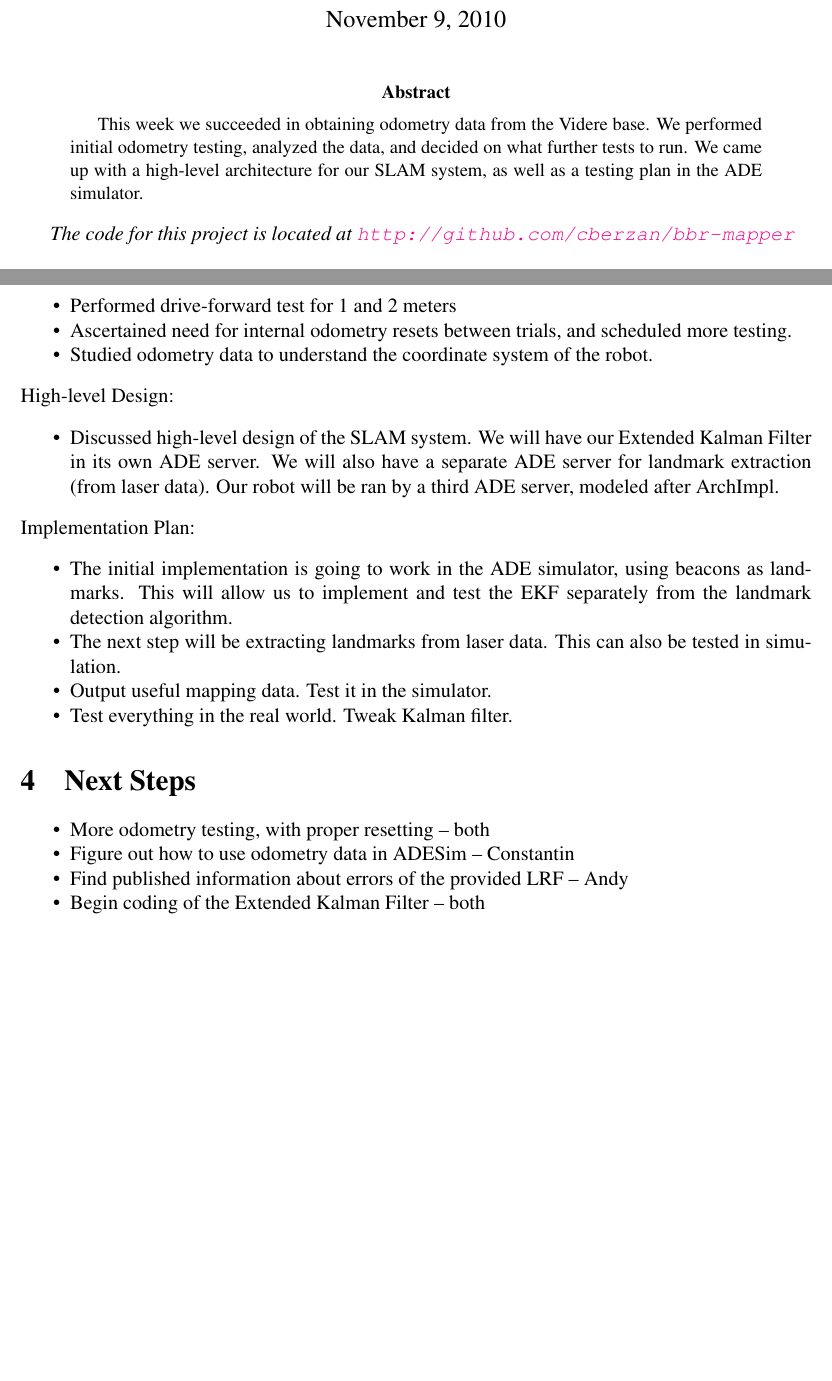
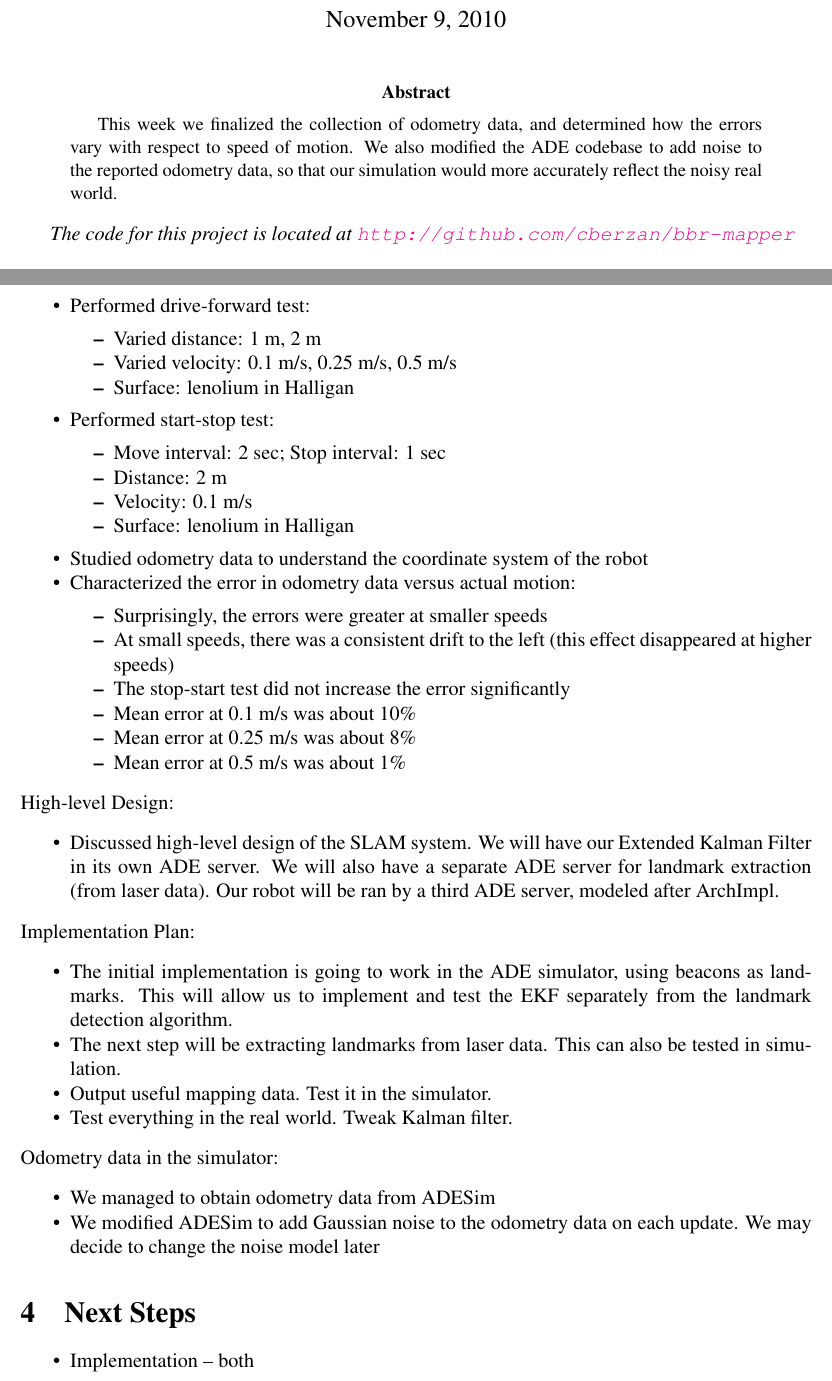
Before and after one commit to cberzan/bbr-mapper, a LaTeX paper (progress-reports/pr3-4.tex): two parts of pages 1 and 3 of 3, joined at a grey line, cut so that both start at the same text, the shorter picture padded with empty space. Compiled offline with pdfLaTeX.

Commit message:
write progress report 4

```diff
--- a/progress-reports/pr3-4.tex
+++ b/progress-reports/pr3-4.tex
@@ -31,15 +31,15 @@
 
 \begin{document}
 
-\title{BBR Progress Report 003:\\ Autonomous 2-D Mapping of a Building Floor}
+\title{BBR Progress Report 004:\\ Autonomous 2-D Mapping of a Building Floor}
 \author{Andy Sayler \& Constantin Berzan}
 \maketitle
 
 \begin{abstract}
-This week we succeeded in obtaining odometry data from the Videre base. We
-performed initial odometry testing, analyzed the data, and decided on what
-further tests to run. We came up with a high-level architecture for our SLAM
-system, as well as a testing plan in the ADE simulator.
+This week we finalized the collection of odometry data, and determined how the
+errors vary with respect to speed of motion. We also modified the ADE codebase
+to add noise to the reported odometry data, so that our simulation would more
+accurately reflect the noisy real world.
 \end{abstract}
 
 \emph{The code for this project is located at
@@ -160,11 +160,40 @@ Literature review:
     \setlength{\itemsep}{0pt}
     \setlength{\parskip}{0pt}
     \setlength{\parsep}{0pt}
-    \item Performed drive-forward test for 1 and 2 meters
-    \item Ascertained need for internal odometry resets between trials, and
-          scheduled more testing.
+    \item Performed drive-forward test:
+        \begin{itemize}
+            \setlength{\itemsep}{0pt}
+            \setlength{\parskip}{0pt}
+            \setlength{\parsep}{0pt}
+            \item Varied distance: 1 m, 2 m
+            \item Varied velocity: 0.1 m/s, 0.25 m/s, 0.5 m/s
+            \item Surface: lenolium in Halligan
+        \end{itemize}
+    \item Performed start-stop test:
+        \begin{itemize}
+            \setlength{\itemsep}{0pt}
+            \setlength{\parskip}{0pt}
+            \setlength{\parsep}{0pt}
+            \item Move interval: 2 sec; Stop interval: 1 sec
+            \item Distance: 2 m
+            \item Velocity: 0.1 m/s
+            \item Surface: lenolium in Halligan
+        \end{itemize}
     \item Studied odometry data to understand the coordinate system of the
-          robot.
+          robot
+    \item Characterized the error in odometry data versus actual motion:
+        \begin{itemize}
+            \setlength{\itemsep}{0pt}
+            \setlength{\parskip}{0pt}
+            \setlength{\parsep}{0pt}
+            \item Surprisingly, the errors were greater at smaller speeds
+            \item At small speeds, there was a consistent drift to the left
+                  (this effect disappeared at higher speeds)
+            \item The stop-start test did not increase the error significantly
+            \item Mean error at 0.1 m/s was about 10\%
+            \item Mean error at 0.25 m/s was about 8\%
+            \item Mean error at 0.5 m/s was about 1\%
+        \end{itemize}
 \end{itemize}
 
 \noindent{High-level Design:}
@@ -192,6 +221,15 @@ Literature review:
     \item Test everything in the real world. Tweak Kalman filter.
 \end{itemize}
 
+\noindent{Odometry data in the simulator:}
+\begin{itemize}
+    \setlength{\itemsep}{0pt}
+    \setlength{\parskip}{0pt}
+    \setlength{\parsep}{0pt}
+    \item We managed to obtain odometry data from ADESim
+    \item We modified ADESim to add Gaussian noise to the odometry data on each
+          update. We may decide to change the noise model later
+\end{itemize}
 
 
 \section{Next Steps}
@@ -200,10 +238,7 @@ Literature review:
     \setlength{\itemsep}{0pt}
     \setlength{\parskip}{0pt}
     \setlength{\parsep}{0pt}
-    \item More odometry testing, with proper resetting -- both
-    \item Figure out how to use odometry data in ADESim -- Constantin
-    \item Find published information about errors of the provided LRF -- Andy
-    \item Begin coding of the Extended Kalman Filter -- both
+    \item Implementation -- both
 \end{itemize}
 
 \end{document}
```
